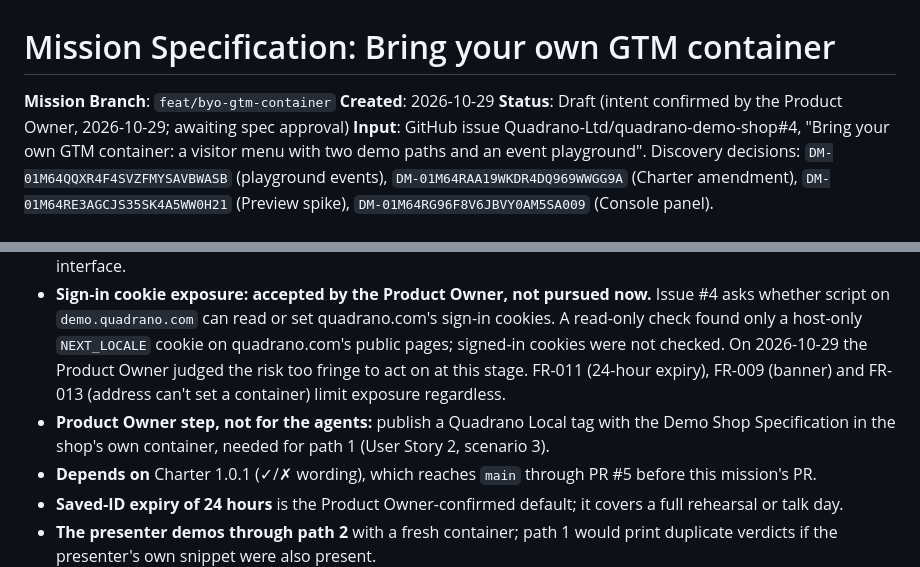
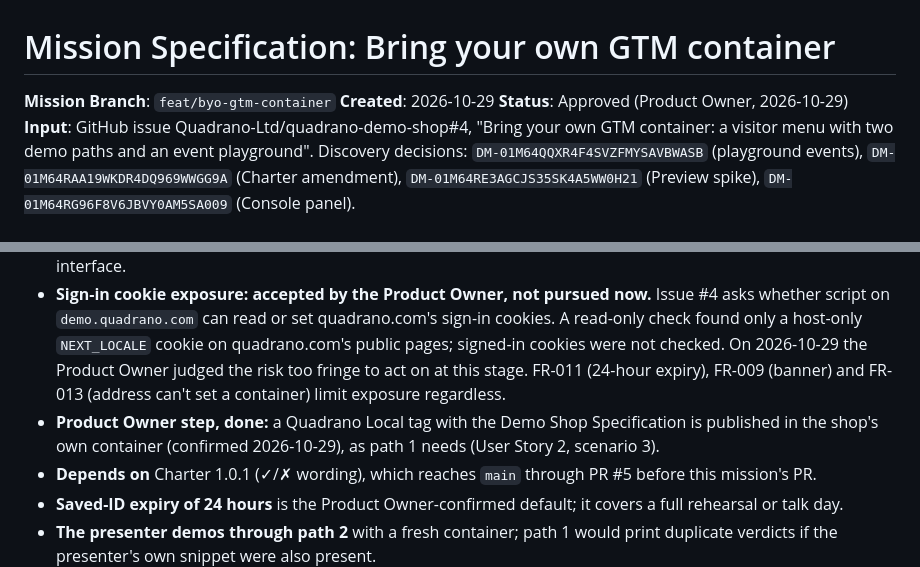
Before and after one commit to Quadrano-Ltd/quadrano-demo-shop, a Markdown page: kitty-specs/byo-gtm-container-01M64PAZ/spec.md, 2 parts joined by grey strips. Drawn GitHub-style.

Commit message:
docs(spec): record Product Owner approval for byo-gtm-container
Spec approved on 2026-10-29. The Quadrano Local tag is already
published in the shop's own container, so path 1's dependency is met.

Agent: claude
Co-Authored-By: Claude Opus 5.5 <noreply@anthropic.com>

```diff
--- a/kitty-specs/byo-gtm-container-01M64PAZ/spec.md
+++ b/kitty-specs/byo-gtm-container-01M64PAZ/spec.md
@@ -2,7 +2,7 @@
 
 **Mission Branch**: `feat/byo-gtm-container`
 **Created**: 2026-10-29
-**Status**: Draft (intent confirmed by the Product Owner, 2026-10-29; awaiting spec approval)
+**Status**: Approved (Product Owner, 2026-10-29)
 **Input**: GitHub issue Quadrano-Ltd/quadrano-demo-shop#4, "Bring your own GTM container: a visitor menu with two demo paths and an event playground". Discovery decisions: `DM-01M64QQXR4F4SVZFMYSAVBWASB` (playground events), `DM-01M64RAA19WKDR4DQ969WWGG9A` (Charter amendment), `DM-01M64RE3AGCJS35SK4A5WW0H21` (Preview spike), `DM-01M64RG96F8V6JBVY0AM5SA009` (Console panel).
 
 ## Purpose
@@ -189,7 +189,7 @@ The Terminology Canon applies unchanged. This mission adds no domain terms.
 
 - **Preview spike (FR-023) runs in two parts.** Run 1 (Product Owner, 2026-10-29, `docs/spike/preview-spike.md`): GTM allows Preview on a never-published container immediately after creating it, and the Tag Assistant session on the demo shop survives page navigations. The test container was reported "not found" on the page, as expected, because the shop can't load a visitor's container yet. Run 2 checks that the never-published container actually runs once the shop loads it; it can only happen on the built feature, and it gates path 2's instructions, not the rest of implementation. The spec assumes run 2 passes, as the usual install-then-Preview-then-publish GTM workflow relies on this. If it fails, path 2 tells the visitor to publish their container (FR-024), and nothing else in this spec changes. The Product Owner runs both parts, since they need a real GTM account and the Tag Assistant interface.
 - **Sign-in cookie exposure: accepted by the Product Owner, not pursued now.** Issue #4 asks whether script on `demo.quadrano.com` can read or set quadrano.com's sign-in cookies. A read-only check found only a host-only `NEXT_LOCALE` cookie on quadrano.com's public pages; signed-in cookies were not checked. On 2026-10-29 the Product Owner judged the risk too fringe to act on at this stage. FR-011 (24-hour expiry), FR-009 (banner) and FR-013 (address can't set a container) limit exposure regardless.
-- **Product Owner step, not for the agents:** publish a Quadrano Local tag with the Demo Shop Specification in the shop's own container, needed for path 1 (User Story 2, scenario 3).
+- **Product Owner step, done:** a Quadrano Local tag with the Demo Shop Specification is published in the shop's own container (confirmed 2026-10-29), as path 1 needs (User Story 2, scenario 3).
 - **Depends on** Charter 1.0.1 (✓/✗ wording), which reaches `main` through PR #5 before this mission's PR.
 - **Saved-ID expiry of 24 hours** is the Product Owner-confirmed default; it covers a full rehearsal or talk day.
 - **The presenter demos through path 2** with a fresh container; path 1 would print duplicate verdicts if the presenter's own snippet were also present.
```
